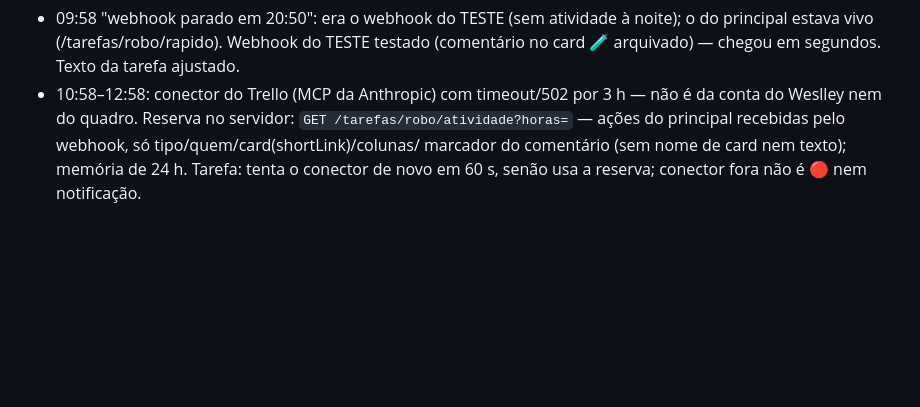
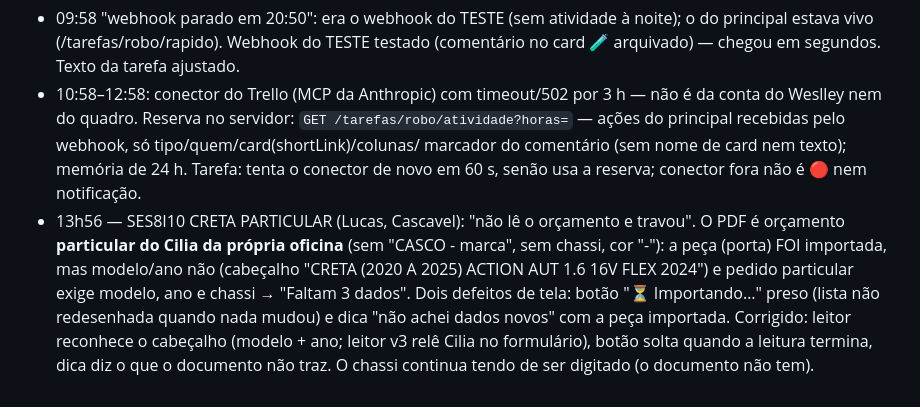
Before and after one commit to timweslley/unity-trello-compra-peca, a Markdown page: docs/SESSOES.md, the part around the change. Rendered like a GitHub page; blank space fills up the shorter version.

Commit message:
docs: diário — SES8I10 (orçamento particular do Cilia)
Co-Authored-By: Claude Fable 5.1 <noreply@anthropic.com>
Claude-Session: https://claude.ai/code/session_01Y4tyLcET1od5jWa86cF21v

```diff
--- a/docs/SESSOES.md
+++ b/docs/SESSOES.md
@@ -214,3 +214,9 @@ da outra, deixar um recado aqui e no commit.
   servidor: `GET /tarefas/robo/atividade?horas=` — ações do principal recebidas pelo webhook, só tipo/quem/card(shortLink)/colunas/
   marcador do comentário (sem nome de card nem texto); memória de 24 h. Tarefa: tenta o conector de novo em 60 s, senão usa a reserva;
   conector fora não é 🔴 nem notificação.
+- 13h56 — SES8I10 CRETA PARTICULAR (Lucas, Cascavel): "não lê o orçamento e travou". O PDF é orçamento **particular do Cilia da
+  própria oficina** (sem "CASCO - marca", sem chassi, cor "-"): a peça (porta) FOI importada, mas modelo/ano não (cabeçalho
+  "CRETA (2020 A 2025) ACTION AUT 1.6 16V FLEX 2024") e pedido particular exige modelo, ano e chassi → "Faltam 3 dados". Dois
+  defeitos de tela: botão "⏳ Importando…" preso (lista não redesenhada quando nada mudou) e dica "não achei dados novos" com a
+  peça importada. Corrigido: leitor reconhece o cabeçalho (modelo + ano; leitor v3 relê Cilia no formulário), botão solta quando a
+  leitura termina, dica diz o que o documento não traz. O chassi continua tendo de ser digitado (o documento não tem).
```
